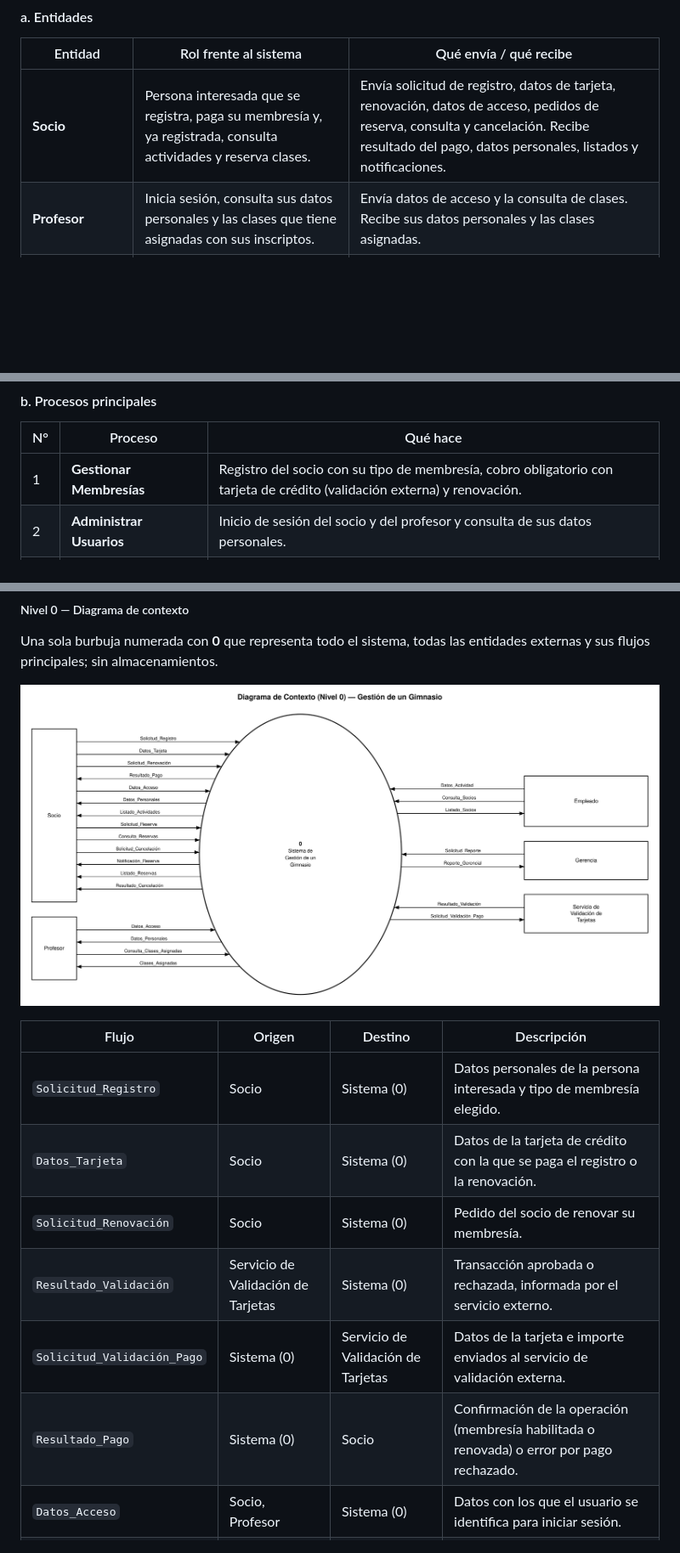
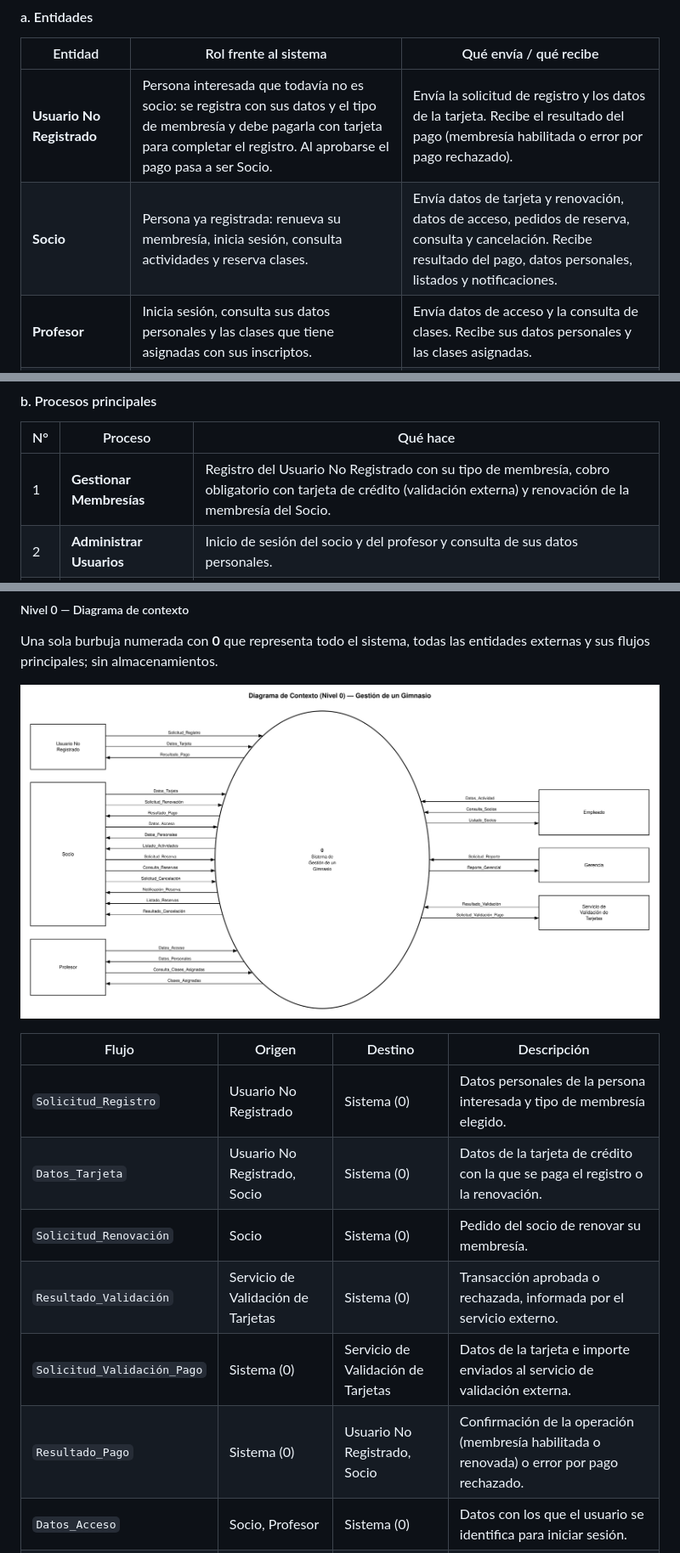
Before and after one commit to Manuhhhh/DFD, a Markdown page: README.md, 3 parts joined by grey strips. Shown at 85% size. Drawn GitHub-style; pictures changed too: diagramas/c2-nivel0-contexto.png; blank space fills up the shorter version.

Commit message:
docs: add Usuario No Registrado to exercise 2 DFD context
The person registering and paying the membership is now a separate
entity from the Socio, who only renews.

```diff
--- a/README.md
+++ b/README.md
@@ -362,7 +362,8 @@ Se solicita modelar el sistema utilizando la técnica de **Diagrama de Flujo de
 
 | Entidad | Rol frente al sistema | Qué envía / qué recibe |
 | --- | --- | --- |
-| **Socio** | Persona interesada que se registra, paga su membresía y, ya registrada, consulta actividades y reserva clases. | Envía solicitud de registro, datos de tarjeta, renovación, datos de acceso, pedidos de reserva, consulta y cancelación. Recibe resultado del pago, datos personales, listados y notificaciones. |
+| **Usuario No Registrado** | Persona interesada que todavía no es socio: se registra con sus datos y el tipo de membresía y debe pagarla con tarjeta para completar el registro. Al aprobarse el pago pasa a ser Socio. | Envía la solicitud de registro y los datos de la tarjeta. Recibe el resultado del pago (membresía habilitada o error por pago rechazado). |
+| **Socio** | Persona ya registrada: renueva su membresía, inicia sesión, consulta actividades y reserva clases. | Envía datos de tarjeta y renovación, datos de acceso, pedidos de reserva, consulta y cancelación. Recibe resultado del pago, datos personales, listados y notificaciones. |
 | **Profesor** | Inicia sesión, consulta sus datos personales y las clases que tiene asignadas con sus inscriptos. | Envía datos de acceso y la consulta de clases. Recibe sus datos personales y las clases asignadas. |
 | **Empleado** | Administra las actividades y consulta socios y el estado de sus membresías. | Envía datos de actividad y consulta de socios. Recibe el listado de socios. |
 | **Gerencia** | Consulta reportes de gestión. | Envía solicitud de reporte. Recibe cantidad de socios y actividades con más reservas. |
@@ -374,7 +375,7 @@ No son entidades (están dentro del sistema): **Actividad**, **Reserva** y **Mem
 
 | N° | Proceso | Qué hace |
 | --- | --- | --- |
-| 1 | **Gestionar Membresías** | Registro del socio con su tipo de membresía, cobro obligatorio con tarjeta de crédito (validación externa) y renovación. |
+| 1 | **Gestionar Membresías** | Registro del Usuario No Registrado con su tipo de membresía, cobro obligatorio con tarjeta de crédito (validación externa) y renovación de la membresía del Socio. |
 | 2 | **Administrar Usuarios** | Inicio de sesión del socio y del profesor y consulta de sus datos personales. |
 | 3 | **Gestionar Actividades** | Alta y modificación de actividades (horarios, profesores, cupos) y listado de las actividades ofrecidas. |
 | 4 | **Gestionar Reservas** | Reserva, consulta y cancelación de reservas; notificación al socio. |
@@ -392,12 +393,12 @@ Una sola burbuja numerada con **0** que representa todo el sistema, todas las en
 
 | Flujo | Origen | Destino | Descripción |
 | --- | --- | --- | --- |
-| `Solicitud_Registro` | Socio | Sistema (0) | Datos personales de la persona interesada y tipo de membresía elegido. |
-| `Datos_Tarjeta` | Socio | Sistema (0) | Datos de la tarjeta de crédito con la que se paga el registro o la renovación. |
+| `Solicitud_Registro` | Usuario No Registrado | Sistema (0) | Datos personales de la persona interesada y tipo de membresía elegido. |
+| `Datos_Tarjeta` | Usuario No Registrado, Socio | Sistema (0) | Datos de la tarjeta de crédito con la que se paga el registro o la renovación. |
 | `Solicitud_Renovación` | Socio | Sistema (0) | Pedido del socio de renovar su membresía. |
 | `Resultado_Validación` | Servicio de Validación de Tarjetas | Sistema (0) | Transacción aprobada o rechazada, informada por el servicio externo. |
 | `Solicitud_Validación_Pago` | Sistema (0) | Servicio de Validación de Tarjetas | Datos de la tarjeta e importe enviados al servicio de validación externa. |
-| `Resultado_Pago` | Sistema (0) | Socio | Confirmación de la operación (membresía habilitada o renovada) o error por pago rechazado. |
+| `Resultado_Pago` | Sistema (0) | Usuario No Registrado, Socio | Confirmación de la operación (membresía habilitada o renovada) o error por pago rechazado. |
 | `Datos_Acceso` | Socio, Profesor | Sistema (0) | Datos con los que el usuario se identifica para iniciar sesión. |
 | `Datos_Personales` | Sistema (0) | Socio, Profesor | Datos personales del socio o del profesor que inició sesión. |
 | `Datos_Actividad` | Empleado | Sistema (0) | Alta o modificación de una actividad: código, denominación, tipo, profesores, horarios, lugar y cupos. |
```
Also changed, not shown: other parts of README.md (+1 -1 lines), 1 other file.
